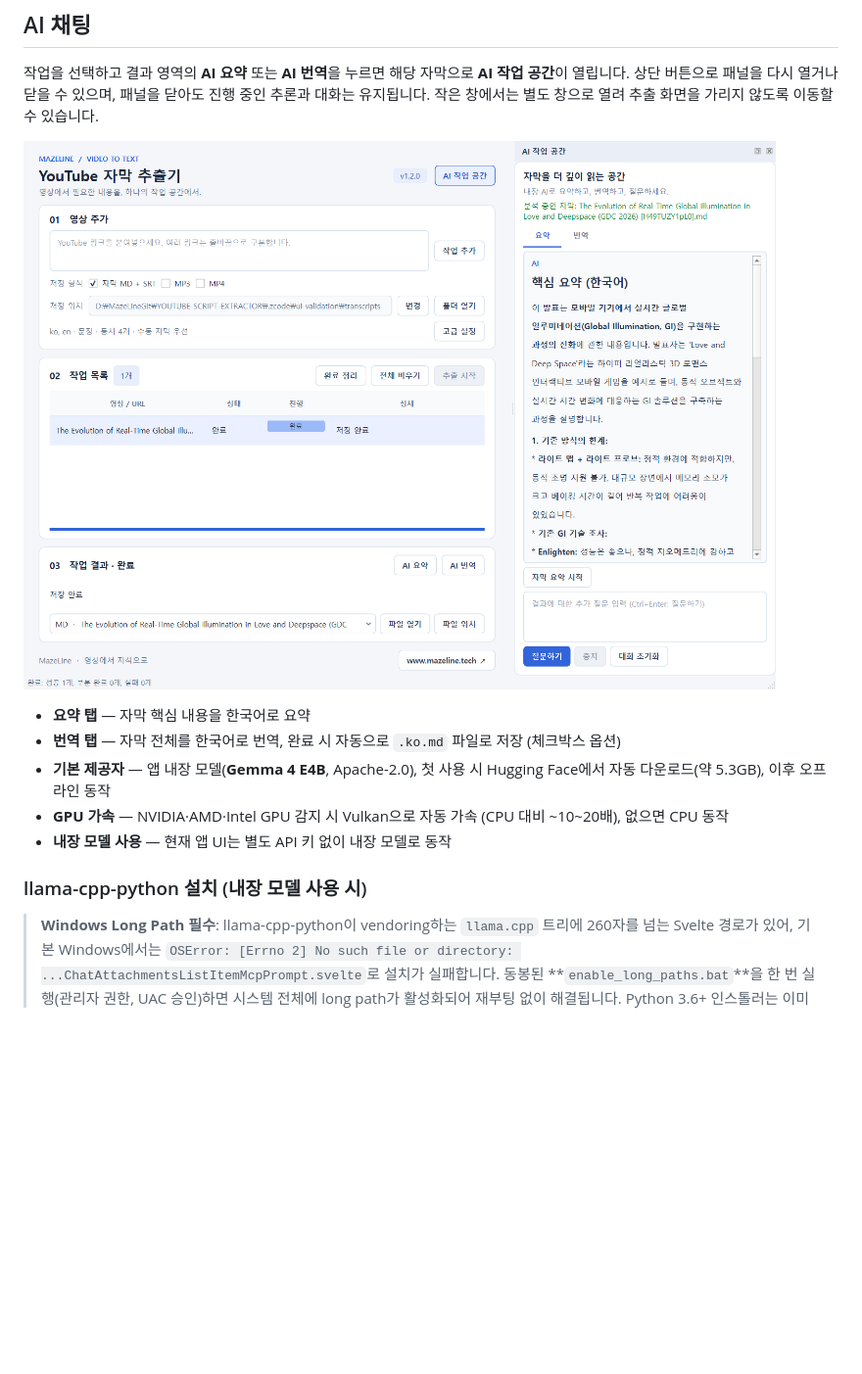
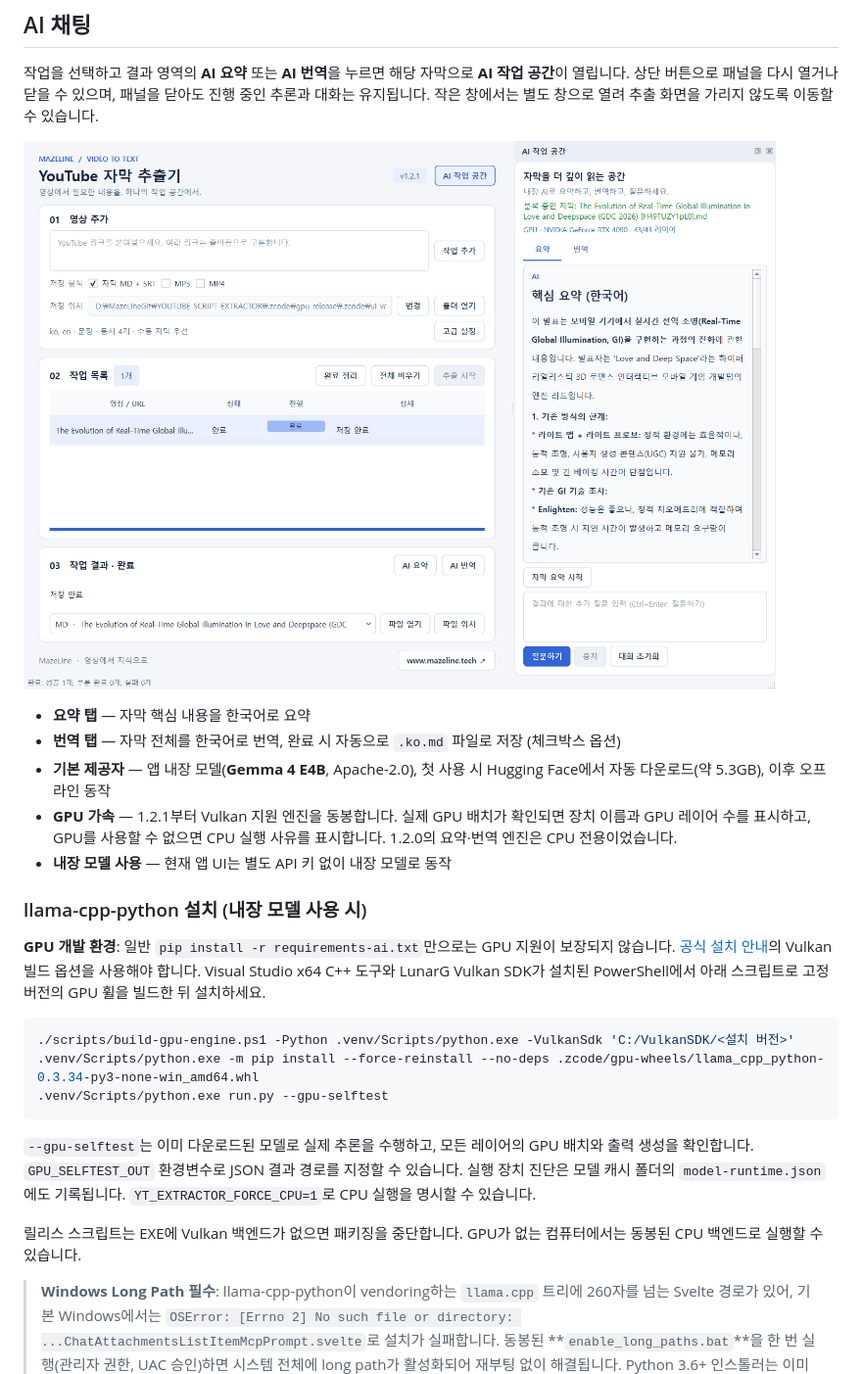
Before and after one commit to mazelines/YOUTUBE-SCRIPT-EXTRACT, a Markdown page: README.md, the part around one of its changes. Shown at 98% size. Drawn GitHub-style; pictures changed too: docs/screenshot-ai.png; blank space fills up the shorter version.

Commit message:
fix: ship Vulkan AI engine and verify real GPU placement

````diff
--- a/README.md
+++ b/README.md
@@ -48,10 +48,22 @@ YouTube 영상 링크를 입력하면 자막(transcript)을 추출해 **마크
 - **요약 탭** — 자막 핵심 내용을 한국어로 요약
 - **번역 탭** — 자막 전체를 한국어로 번역, 완료 시 자동으로 `.ko.md` 파일로 저장 (체크박스 옵션)
 - **기본 제공자** — 앱 내장 모델(**Gemma 4 E4B**, Apache-2.0), 첫 사용 시 Hugging Face에서 자동 다운로드(약 5.3GB), 이후 오프라인 동작
-- **GPU 가속** — NVIDIA·AMD·Intel GPU 감지 시 Vulkan으로 자동 가속 (CPU 대비 ~10~20배), 없으면 CPU 동작
+- **GPU 가속** — 1.2.1부터 Vulkan 지원 엔진을 동봉합니다. 실제 GPU 배치가 확인되면 장치 이름과 GPU 레이어 수를 표시하고, GPU를 사용할 수 없으면 CPU 실행 사유를 표시합니다. 1.2.0의 요약·번역 엔진은 CPU 전용이었습니다.
 - **내장 모델 사용** — 현재 앱 UI는 별도 API 키 없이 내장 모델로 동작
 
 ### llama-cpp-python 설치 (내장 모델 사용 시)
+
+**GPU 개발 환경**: 일반 `pip install -r requirements-ai.txt`만으로는 GPU 지원이 보장되지 않습니다. [공식 설치 안내](https://github.com/abetlen/llama-cpp-python#installation)의 Vulkan 빌드 옵션을 사용해야 합니다. Visual Studio x64 C++ 도구와 LunarG Vulkan SDK가 설치된 PowerShell에서 아래 스크립트로 고정 버전의 GPU 휠을 빌드한 뒤 설치하세요.
+
+```powershell
+./scripts/build-gpu-engine.ps1 -Python .venv/Scripts/python.exe -VulkanSdk 'C:/VulkanSDK/<설치 버전>'
+.venv/Scripts/python.exe -m pip install --force-reinstall --no-deps .zcode/gpu-wheels/llama_cpp_python-0.3.34-py3-none-win_amd64.whl
+.venv/Scripts/python.exe run.py --gpu-selftest
+```
+
+`--gpu-selftest`는 이미 다운로드된 모델로 실제 추론을 수행하고, 모든 레이어의 GPU 배치와 출력 생성을 확인합니다. `GPU_SELFTEST_OUT` 환경변수로 JSON 결과 경로를 지정할 수 있습니다. 실행 장치 진단은 모델 캐시 폴더의 `model-runtime.json`에도 기록됩니다. `YT_EXTRACTOR_FORCE_CPU=1`로 CPU 실행을 명시할 수 있습니다.
+
+릴리스 스크립트는 EXE에 Vulkan 백엔드가 없으면 패키징을 중단합니다. GPU가 없는 컴퓨터에서는 동봉된 CPU 백엔드로 실행할 수 있습니다.
 
 > **Windows Long Path 필수**: llama-cpp-python이 vendoring하는 `llama.cpp` 트리에 260자를 넘는 Svelte 경로가 있어, 기본 Windows에서는 `OSError: [Errno 2] No such file or directory: ...ChatAttachmentsListItemMcpPrompt.svelte`로 설치가 실패합니다. 동봉된 **`enable_long_paths.bat`**을 한 번 실행(관리자 권한, UAC 승인)하면 시스템 전체에 long path가 활성화되어 재부팅 없이 해결됩니다. Python 3.6+ 인스톨러는 이미 `longPathAware` 매니페스트를 포함하므로 레지스트리만 켜면 pip이 자동으로 긴 경로를 처리합니다.
 
````
Also changed, not shown: other parts of README.md (+2 -2 lines), docs/screenshot-splash.png, docs/screenshot.png, 11 other files.
